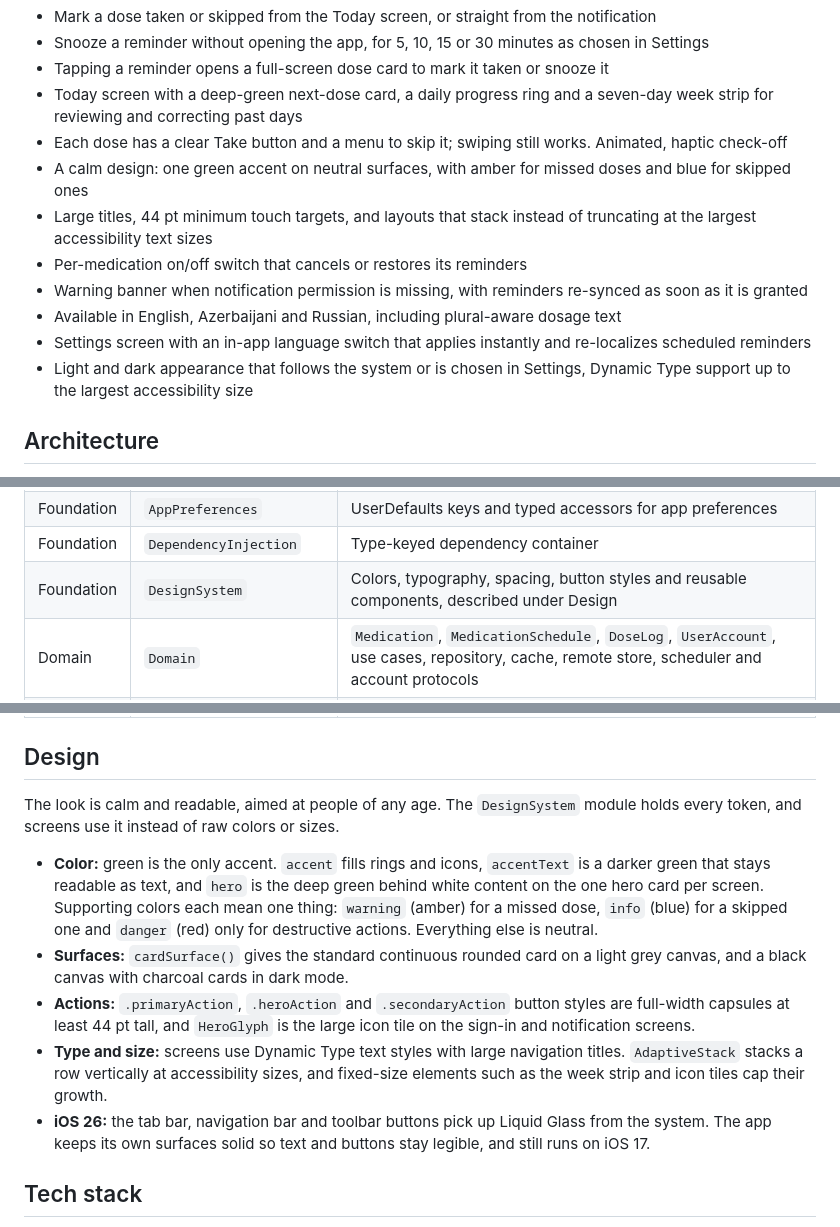
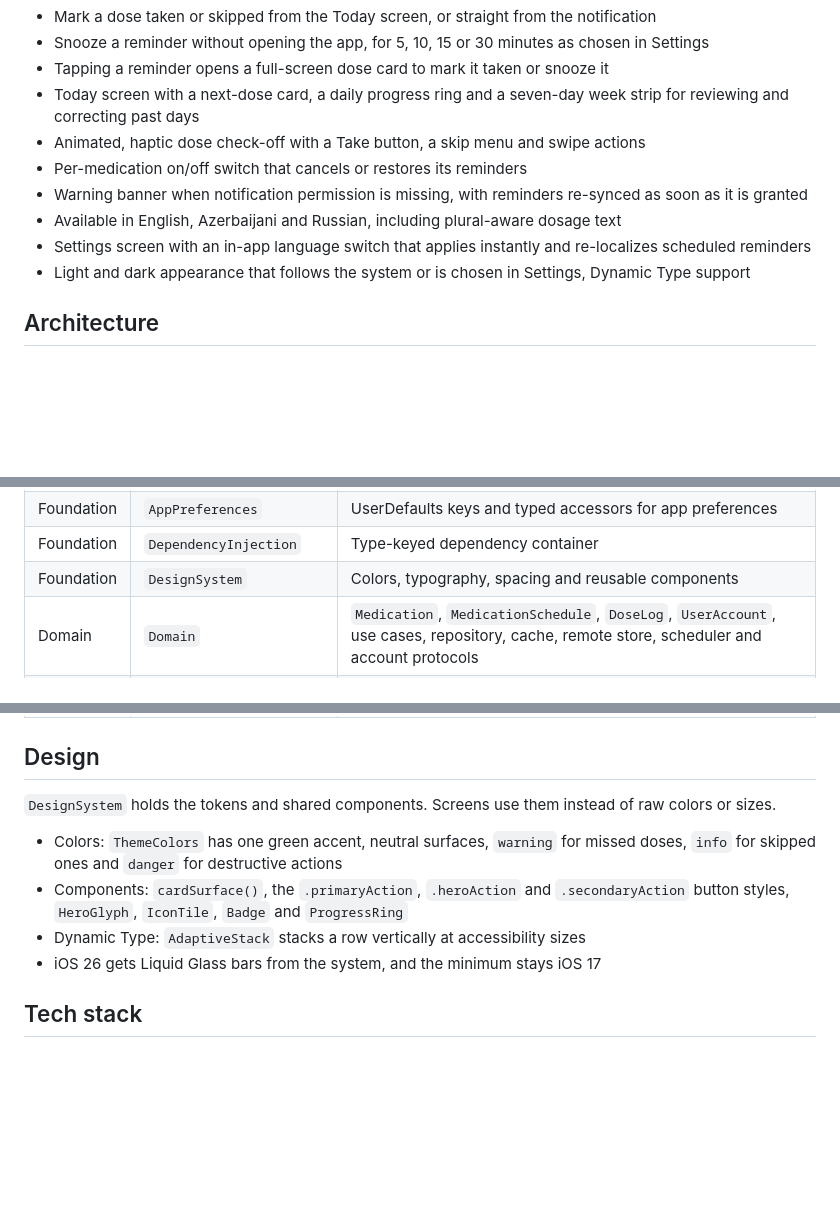
Before and after one commit to SevarJ/Medication-Reminder, a Markdown page: README.md, 3 parts joined by grey strips. Rendered like a GitHub page; blank space fills up the shorter version.

Commit message:
shorten the design notes in the readme
Co-Authored-By: Claude Sonnet 5.5 <noreply@anthropic.com>

```diff
--- a/README.md
+++ b/README.md
@@ -23,15 +23,13 @@ A medication reminder and adherence tracker for iOS. Schedule medications, get a
 - Mark a dose taken or skipped from the Today screen, or straight from the notification
 - Snooze a reminder without opening the app, for 5, 10, 15 or 30 minutes as chosen in Settings
 - Tapping a reminder opens a full-screen dose card to mark it taken or snooze it
-- Today screen with a deep-green next-dose card, a daily progress ring and a seven-day week strip for reviewing and correcting past days
-- Each dose has a clear Take button and a menu to skip it; swiping still works. Animated, haptic check-off
-- A calm design: one green accent on neutral surfaces, with amber for missed doses and blue for skipped ones
-- Large titles, 44 pt minimum touch targets, and layouts that stack instead of truncating at the largest accessibility text sizes
+- Today screen with a next-dose card, a daily progress ring and a seven-day week strip for reviewing and correcting past days
+- Animated, haptic dose check-off with a Take button, a skip menu and swipe actions
 - Per-medication on/off switch that cancels or restores its reminders
 - Warning banner when notification permission is missing, with reminders re-synced as soon as it is granted
 - Available in English, Azerbaijani and Russian, including plural-aware dosage text
 - Settings screen with an in-app language switch that applies instantly and re-localizes scheduled reminders
-- Light and dark appearance that follows the system or is chosen in Settings, Dynamic Type support up to the largest accessibility size
+- Light and dark appearance that follows the system or is chosen in Settings, Dynamic Type support
 
 ## Architecture
 
@@ -144,7 +142,7 @@ RootView(
 | Foundation | `AppLocalization` | App language, localized bundle lookup and strings every screen shares |
 | Foundation | `AppPreferences` | UserDefaults keys and typed accessors for app preferences |
 | Foundation | `DependencyInjection` | Type-keyed dependency container |
-| Foundation | `DesignSystem` | Colors, typography, spacing, button styles and reusable components, described under Design |
+| Foundation | `DesignSystem` | Colors, typography, spacing and reusable components |
 | Domain | `Domain` | `Medication`, `MedicationSchedule`, `DoseLog`, `UserAccount`, use cases, repository, cache, remote store, scheduler and account protocols |
 | Domain | `DomainTesting` | Mocks and factories shared by the test targets |
 | Shared | `AppFormatters` | Dosage text and error messages used by several screens and by notifications |
@@ -159,13 +157,12 @@ RootView(
 
 ## Design
 
-The look is calm and readable, aimed at people of any age. The `DesignSystem` module holds every token, and screens use it instead of raw colors or sizes.
+`DesignSystem` holds the tokens and shared components. Screens use them instead of raw colors or sizes.
 
-- **Color:** green is the only accent. `accent` fills rings and icons, `accentText` is a darker green that stays readable as text, and `hero` is the deep green behind white content on the one hero card per screen. Supporting colors each mean one thing: `warning` (amber) for a missed dose, `info` (blue) for a skipped one and `danger` (red) only for destructive actions. Everything else is neutral.
-- **Surfaces:** `cardSurface()` gives the standard continuous rounded card on a light grey canvas, and a black canvas with charcoal cards in dark mode.
-- **Actions:** `.primaryAction`, `.heroAction` and `.secondaryAction` button styles are full-width capsules at least 44 pt tall, and `HeroGlyph` is the large icon tile on the sign-in and notification screens.
-- **Type and size:** screens use Dynamic Type text styles with large navigation titles. `AdaptiveStack` stacks a row vertically at accessibility sizes, and fixed-size elements such as the week strip and icon tiles cap their growth.
-- **iOS 26:** the tab bar, navigation bar and toolbar buttons pick up Liquid Glass from the system. The app keeps its own surfaces solid so text and buttons stay legible, and still runs on iOS 17.
+- Colors: `ThemeColors` has one green accent, neutral surfaces, `warning` for missed doses, `info` for skipped ones and `danger` for destructive actions
+- Components: `cardSurface()`, the `.primaryAction`, `.heroAction` and `.secondaryAction` button styles, `HeroGlyph`, `IconTile`, `Badge` and `ProgressRing`
+- Dynamic Type: `AdaptiveStack` stacks a row vertically at accessibility sizes
+- iOS 26 gets Liquid Glass bars from the system, and the minimum stays iOS 17
 
 ## Tech stack
 
```
